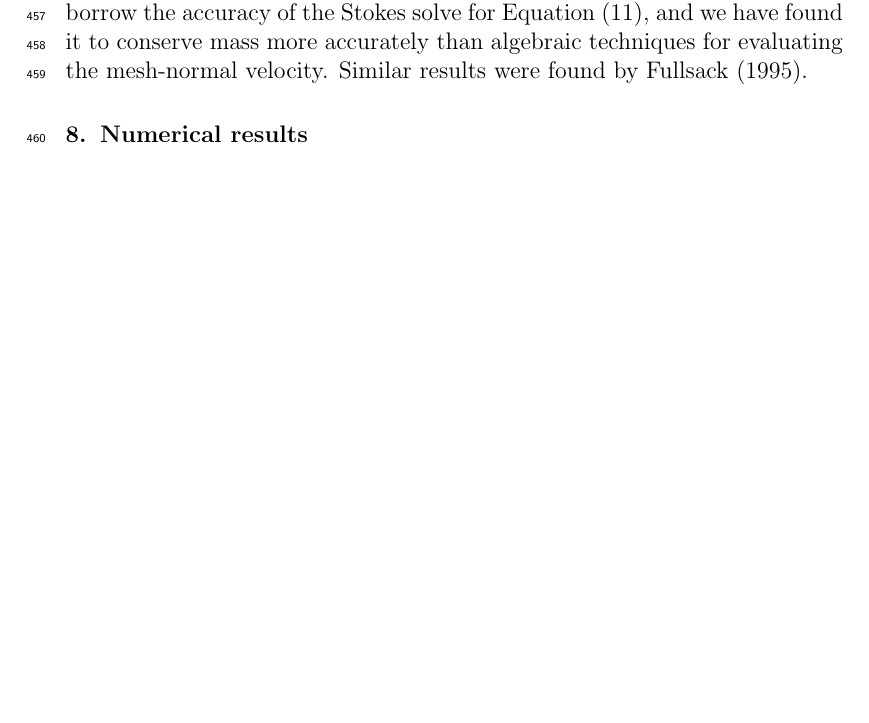
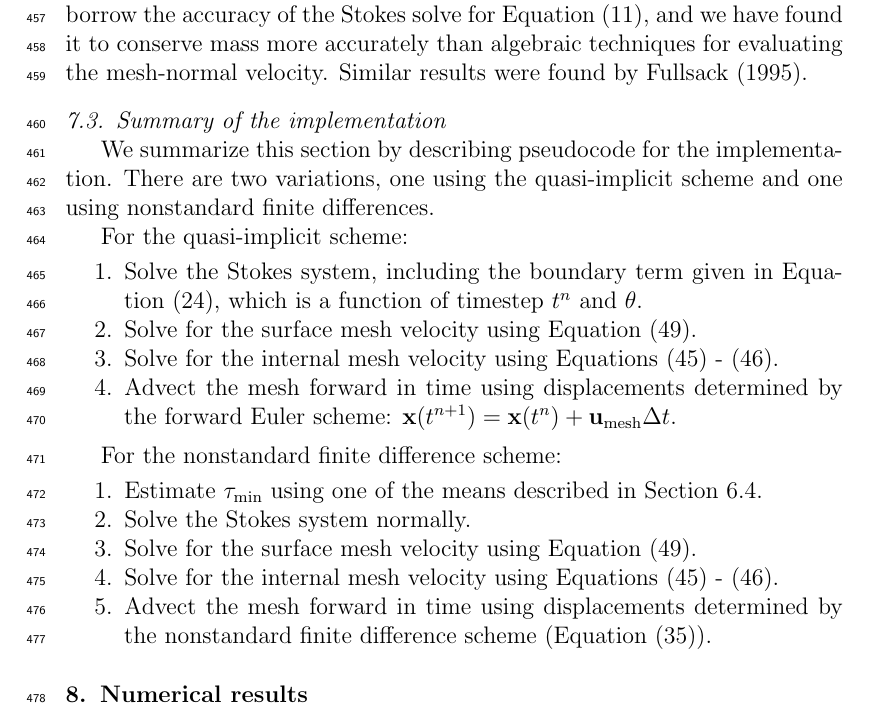
Before and after one commit to ian-r-rose/free-surface-paper, a LaTeX paper (free-surface-paper.tex): part of page 21 of 34, cut so that both start at the same text, the shorter picture padded with empty space. Compiled offline with pdfLaTeX.

Commit message:
Add pseudocode description.

```diff
--- a/free-surface-paper.tex
+++ b/free-surface-paper.tex
@@ -968,6 +970,29 @@ This weak solution to the boundary conditions (Equation~\eqref{eq:laplacian_bcs}
 the accuracy of the Stokes solve for Equation~\eqref{eq:weak_incompressible}, and we have
 found it to conserve mass more accurately than algebraic techniques for evaluating the mesh-normal velocity.
 Similar results were found by \citet{fullsack1995arbitrary}.
+
+\subsection{Summary of the implementation}
+We summarize this section by describing pseudocode for the implementation.
+There are two variations, one using the quasi-implicit scheme and one using nonstandard finite differences.
+
+For the quasi-implicit scheme:
+\begin{enumerate}
+  \item Solve the Stokes system, including the boundary term given in Equation~\eqref{eq:kmm},
+    which is a function of timestep $t^n$ and $\theta$.
+  \item Solve for the surface mesh velocity using Equation~\eqref{eq:mesh_velocity_system}.
+  \item Solve for the internal mesh velocity using Equations~\eqref{eq:laplacian_smoothing}~-~\eqref{eq:laplacian_bcs}.
+  \item Advect the mesh forward in time using displacements determined by the forward Euler scheme: $\mathbf{x}(t^{n+1}) = \mathbf{x}(t^n) + \mathbf{u}_\mathrm{mesh}\Delta t$.
+\end{enumerate}
+
+For the nonstandard finite difference scheme:
+\begin{enumerate}
+  \item Estimate $\tau_\mathrm{min}$ using one of the means described in Section~\ref{sec:tau_choice}.
+  \item Solve the Stokes system normally.
+  \item Solve for the surface mesh velocity using Equation~\eqref{eq:mesh_velocity_system}.
+  \item Solve for the internal mesh velocity using Equations~\eqref{eq:laplacian_smoothing}~-~\eqref{eq:laplacian_bcs}.
+  \item Advect the mesh forward in time using displacements determined by the nonstandard finite difference scheme (Equation~\eqref{eq:nsfd}).
+\end{enumerate}
+
 
 \section{Numerical results}
 \label{sec:results}
```
Also changed, not shown: free-surface-paper.tex (2 more changed lines).
